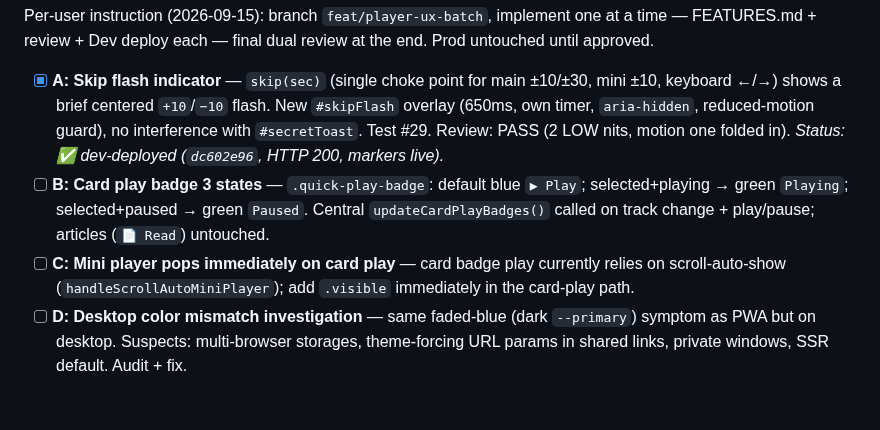
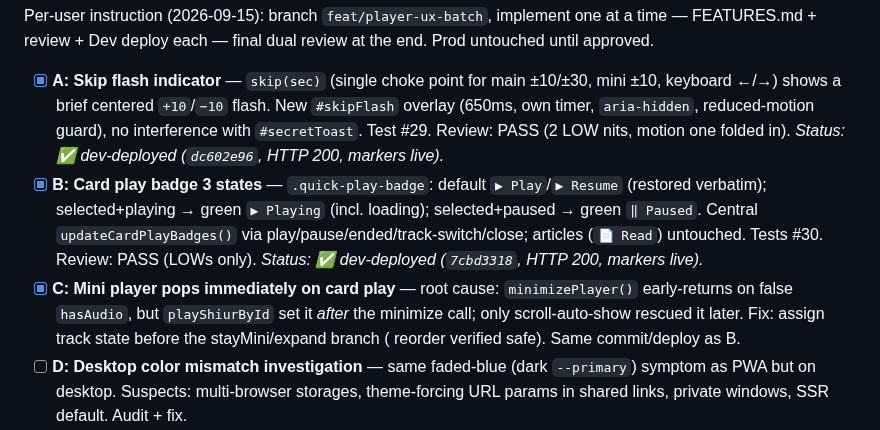
Before and after one commit to MosheRosensweig/yutorah_player, a Markdown page: CURRENTLY_WORKING_ON.md, the part around the change. GitHub-like rendering; blank space fills up the shorter version.

Commit message:
Notes: card states + mini pop dev-deployed (muse spark)
Done-by: muse-spark

```diff
--- a/CURRENTLY_WORKING_ON.md
+++ b/CURRENTLY_WORKING_ON.md
@@ -11,8 +11,8 @@ Production status: **DEPLOYED & VERIFIED (HTTP 200 on both Dev & Prod)**
 ## 🎯 In Progress: Player UX Batch (skip flash → card states → mini pop → desktop color → series scope)
 Per-user instruction (2026-09-15): branch `feat/player-ux-batch`, implement one at a time — FEATURES.md + review + Dev deploy each — final dual review at the end. Prod untouched until approved.
 - [x] **A: Skip flash indicator** — `skip(sec)` (single choke point for main ±10/±30, mini ±10, keyboard ←/→) shows a brief centered `+10`/`−10` flash. New `#skipFlash` overlay (650ms, own timer, `aria-hidden`, reduced-motion guard), no interference with `#secretToast`. Test #29. Review: PASS (2 LOW nits, motion one folded in). *Status: ✅ dev-deployed (`dc602e96`, HTTP 200, markers live).*
-- [ ] **B: Card play badge 3 states** — `.quick-play-badge`: default blue `▶ Play`; selected+playing → green `Playing`; selected+paused → green `Paused`. Central `updateCardPlayBadges()` called on track change + play/pause; articles (`📄 Read`) untouched.
-- [ ] **C: Mini player pops immediately on card play** — card badge play currently relies on scroll-auto-show (`handleScrollAutoMiniPlayer`); add `.visible` immediately in the card-play path.
+- [x] **B: Card play badge 3 states** — `.quick-play-badge`: default `▶ Play`/`▶ Resume` (restored verbatim); selected+playing → green `▶ Playing` (incl. loading); selected+paused → green `‖ Paused`. Central `updateCardPlayBadges()` via play/pause/ended/track-switch/close; articles (`📄 Read`) untouched. Tests #30. Review: PASS (LOWs only). *Status: ✅ dev-deployed (`7cbd3318`, HTTP 200, markers live).*
+- [x] **C: Mini player pops immediately on card play** — root cause: `minimizePlayer()` early-returns on false `hasAudio`, but `playShiurById` set it *after* the minimize call; only scroll-auto-show rescued it later. Fix: assign track state before the stayMini/expand branch ( reorder verified safe). Same commit/deploy as B.
 - [ ] **D: Desktop color mismatch investigation** — same faded-blue (dark `--primary`) symptom as PWA but on desktop. Suspects: multi-browser storages, theme-forcing URL params in shared links, private windows, SSR default. Audit + fix.
 - [ ] **E (scope only): Series indicator while listening** — bottom indicator/dropdown on the player when the current shiur belongs to a series, reusing search-result series-grouping. Write-up only, no code yet.
 
```
